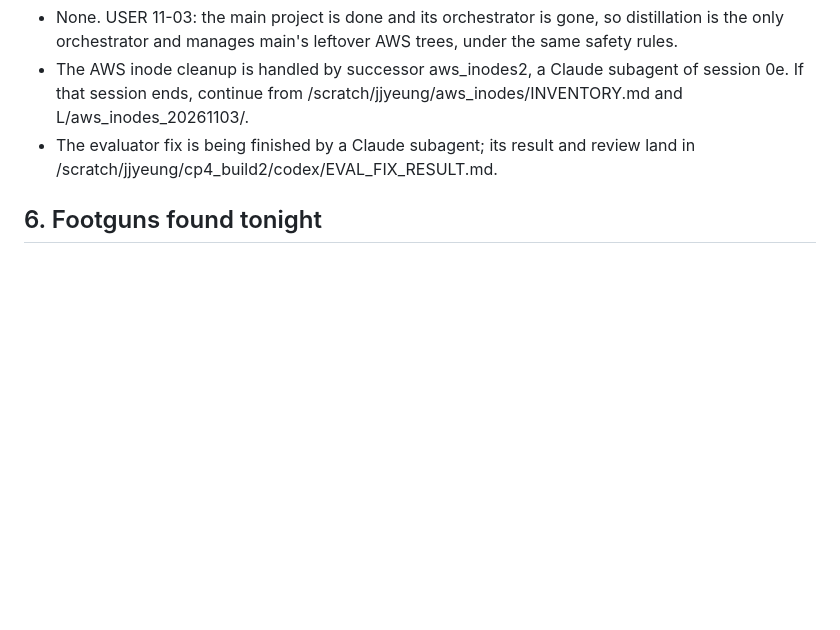
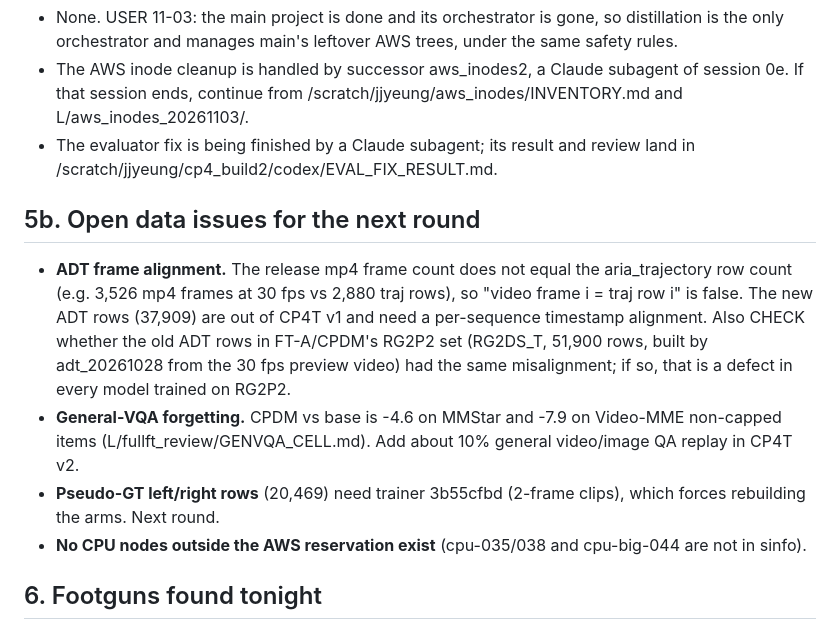
Before and after one commit to jacobyeung/agent_project_distill, a Markdown page: docs/DISTILLATION_HANDOFF_20261103_1200Z.md, the part around the change. GitHub-like rendering; blank space fills up the shorter version.

Commit message:
docs: handoff (ADT misalignment, forgetting, next-round items)

```diff
--- a/docs/DISTILLATION_HANDOFF_20261103_1200Z.md
+++ b/docs/DISTILLATION_HANDOFF_20261103_1200Z.md
@@ -75,6 +75,12 @@ Orchestrator agent-project-distill-0e (Claude session 9dfa7b58) on trinity-0-13.
 - The AWS inode cleanup is handled by successor aws_inodes2, a Claude subagent of session 0e. If that session ends, continue from /scratch/jjyeung/aws_inodes/INVENTORY.md and L/aws_inodes_20261103/.
 - The evaluator fix is being finished by a Claude subagent; its result and review land in /scratch/jjyeung/cp4_build2/codex/EVAL_FIX_RESULT.md.
 
+## 5b. Open data issues for the next round
+- **ADT frame alignment.** The release mp4 frame count does not equal the aria_trajectory row count (e.g. 3,526 mp4 frames at 30 fps vs 2,880 traj rows), so "video frame i = traj row i" is false. The new ADT rows (37,909) are out of CP4T v1 and need a per-sequence timestamp alignment. Also CHECK whether the old ADT rows in FT-A/CPDM's RG2P2 set (RG2DS_T, 51,900 rows, built by adt_20261028 from the 30 fps preview video) had the same misalignment; if so, that is a defect in every model trained on RG2P2.
+- **General-VQA forgetting.** CPDM vs base is -4.6 on MMStar and -7.9 on Video-MME non-capped items (L/fullft_review/GENVQA_CELL.md). Add about 10% general video/image QA replay in CP4T v2.
+- **Pseudo-GT left/right rows** (20,469) need trainer 3b55cfbd (2-frame clips), which forces rebuilding the arms. Next round.
+- **No CPU nodes outside the AWS reservation exist** (cpu-035/038 and cpu-big-044 are not in sinfo).
+
 ## 6. Footguns found tonight
 - Lane reports misquote numbers; read SUMMARY.tsv.
 - A Claude lane can thrash its context and die silently (cp4_build died 20:39 PT).
```
